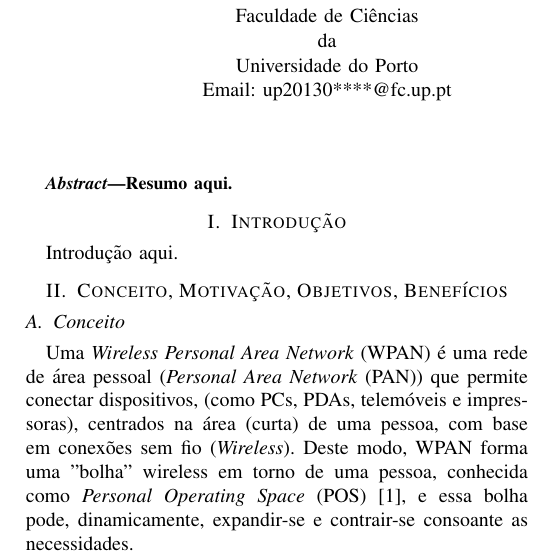
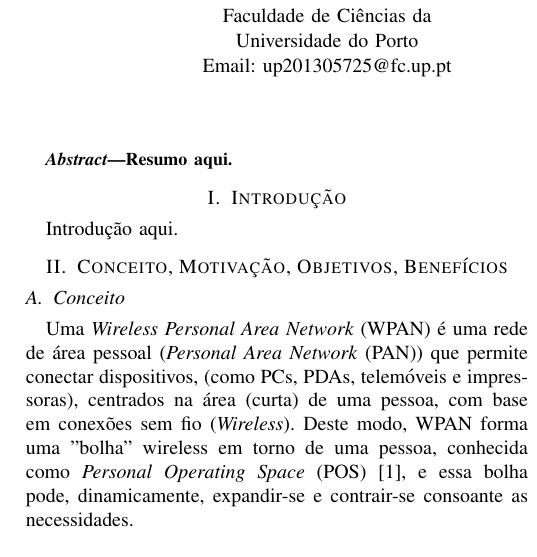
Before and after one commit to vanessa-silva/rcm1617-WPAN, a LaTeX paper (Artigo/bare_conf.tex): part of one column of page 1 of 3, cut so that both start at the same text. Compiled offline with pdfLaTeX; a missing font is replaced by an installed copy or a similar font; a LaTeX package or settings file that is missing is left out.

Commit message:
Adicionado contacto

```diff
--- a/Artigo/bare_conf.tex
+++ b/Artigo/bare_conf.tex
@@ -25,10 +25,10 @@
 }
 
 \author{\IEEEauthorblockN{Fábio Teixeira}
-\IEEEauthorblockA{Faculdade de Ciências\\da\\Universidade do Porto\\Email: up20130****@fc.up.pt}
+\IEEEauthorblockA{Faculdade de Ciências da\\Universidade do Porto\\Email: up201305725@fc.up.pt}
 \and
 \IEEEauthorblockN{Vanessa Silva}
-\IEEEauthorblockA{Faculdade de Ciências\\da\\Universidade do Porto\\Email: up201305731@fc.up.pt}
+\IEEEauthorblockA{Faculdade de Ciências da\\Universidade do Porto\\Email: up201305731@fc.up.pt}
 }
 
 \maketitle
```
